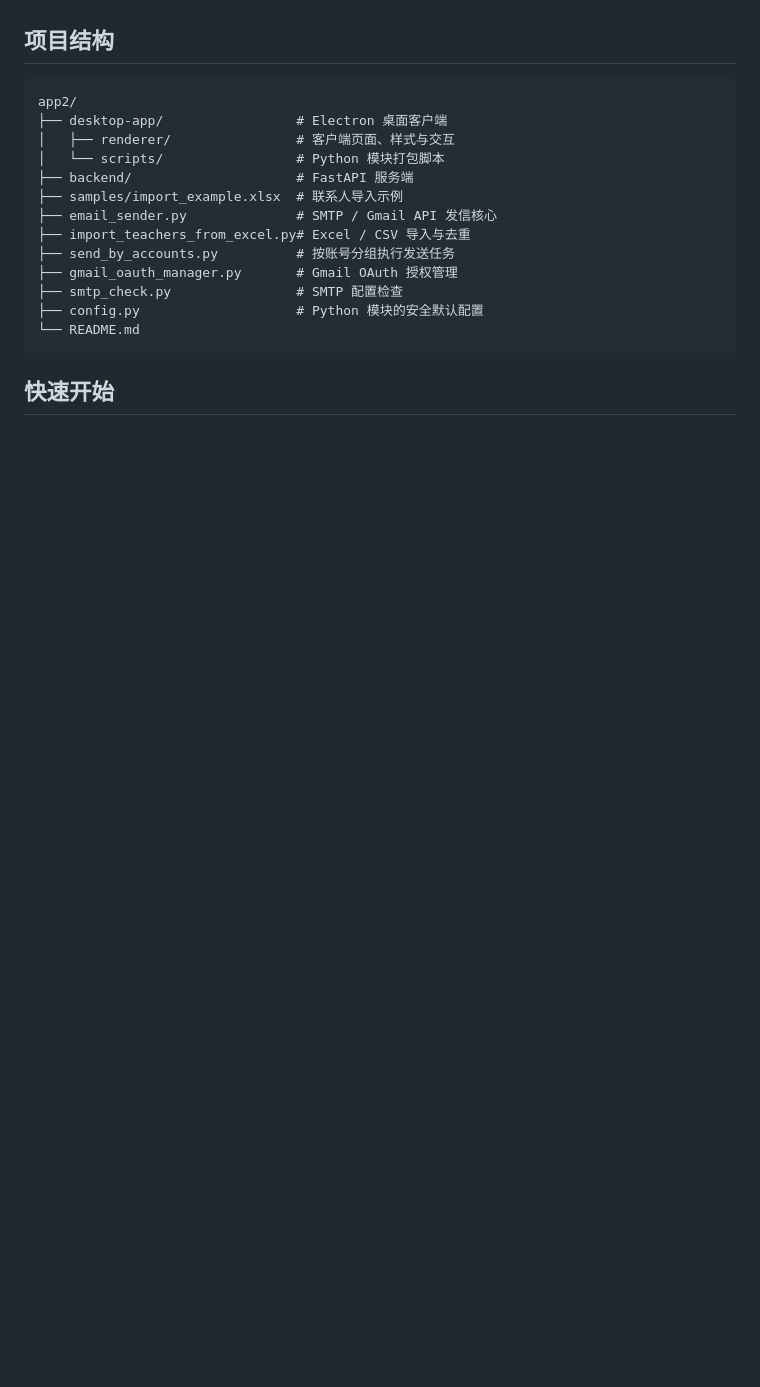
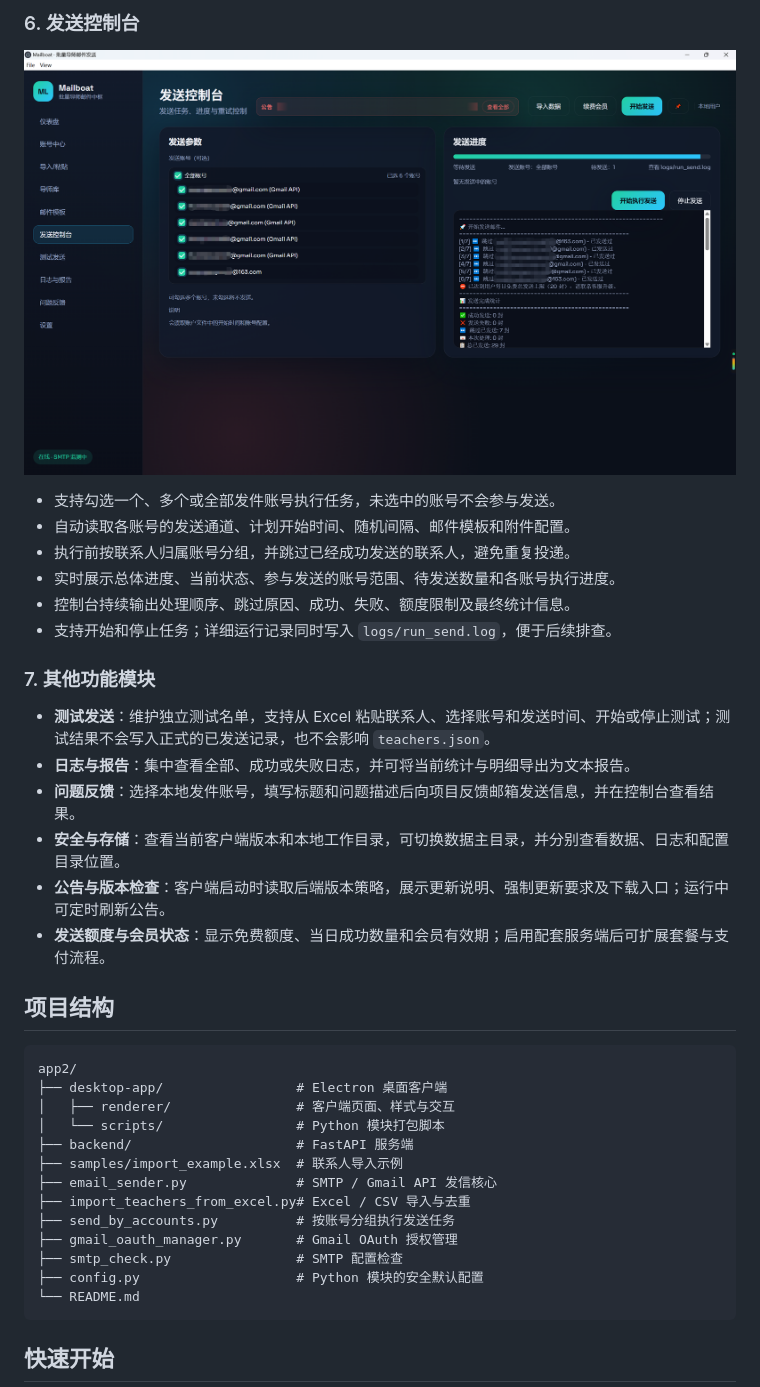
Before and after one commit to hua1xiao2sheng/Mailboat, a Markdown page: README.md, the part around one of its changes. GitHub-like rendering; pictures changed too: docs/images/send-console.png (added); blank space fills up the shorter version.

```diff
--- a/README.md
+++ b/README.md
@@ -19,3 +78,22 @@
+### 6. 发送控制台
+
+![Mailboat 发送控制台](docs/images/send-console.png)
+
+- 支持勾选一个、多个或全部发件账号执行任务，未选中的账号不会参与发送。
+- 自动读取各账号的发送通道、计划开始时间、随机间隔、邮件模板和附件配置。
+- 执行前按联系人归属账号分组，并跳过已经成功发送的联系人，避免重复投递。
+- 实时展示总体进度、当前状态、参与发送的账号范围、待发送数量和各账号执行进度。
+- 控制台持续输出处理顺序、跳过原因、成功、失败、额度限制及最终统计信息。
+- 支持开始和停止任务；详细运行记录同时写入 `logs/run_send.log`，便于后续排查。
+
+### 7. 其他功能模块
+
+- **测试发送**：维护独立测试名单，支持从 Excel 粘贴联系人、选择账号和发送时间、开始或停止测试；测试结果不会写入正式的已发送记录，也不会影响 `teachers.json`。
+- **日志与报告**：集中查看全部、成功或失败日志，并可将当前统计与明细导出为文本报告。
+- **问题反馈**：选择本地发件账号，填写标题和问题描述后向项目反馈邮箱发送信息，并在控制台查看结果。
+- **安全与存储**：查看当前客户端版本和本地工作目录，可切换数据主目录，并分别查看数据、日志和配置目录位置。
+- **公告与版本检查**：客户端启动时读取后端版本策略，展示更新说明、强制更新要求及下载入口；运行中可定时刷新公告。
+- **发送额度与会员状态**：显示免费额度、当日成功数量和会员有效期；启用配套服务端后可扩展套餐与支付流程。
 
 ## 项目结构
 
```
Also changed, not shown: other parts of README.md (+63 -4 lines), docs/images/account-center.png (added), docs/images/dashboard-overview.png (added), docs/images/mail-templates.png (added), docs/images/teacher-library.png (added), 4 other files.
